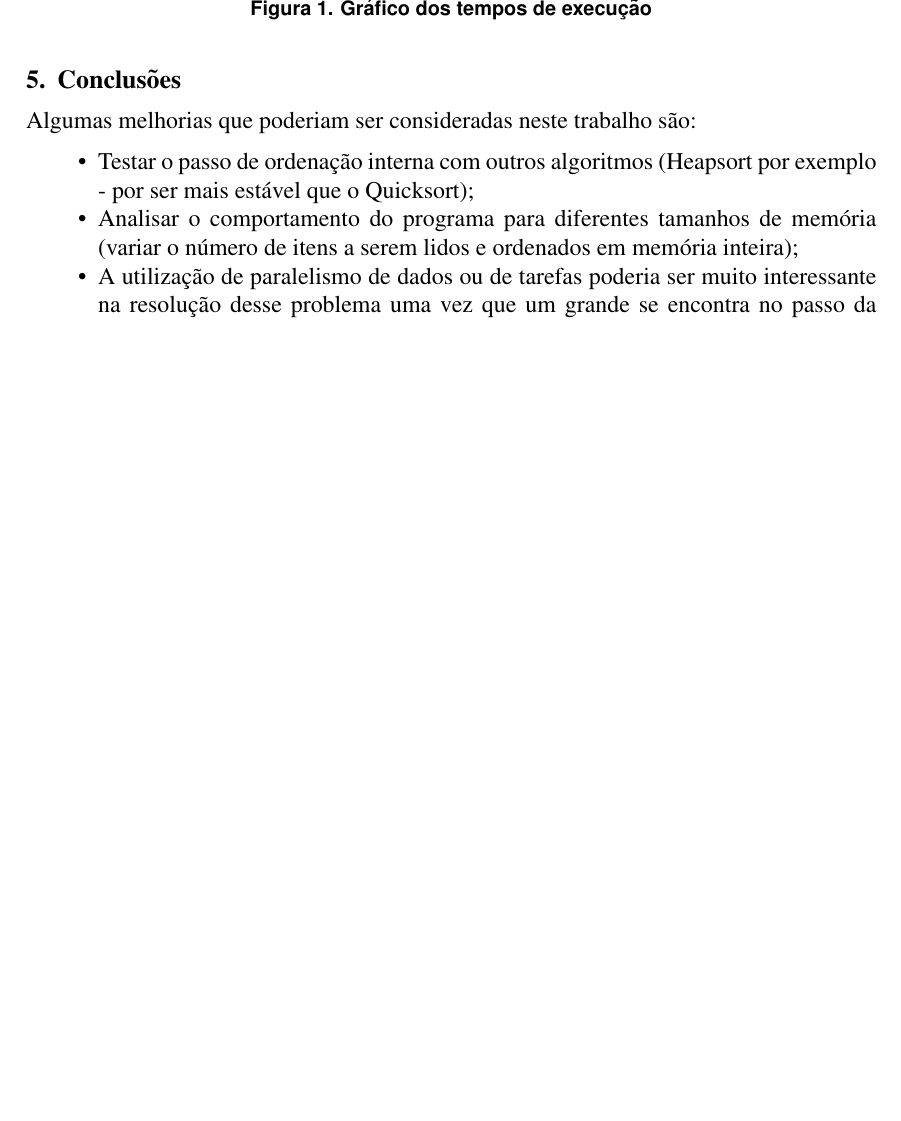
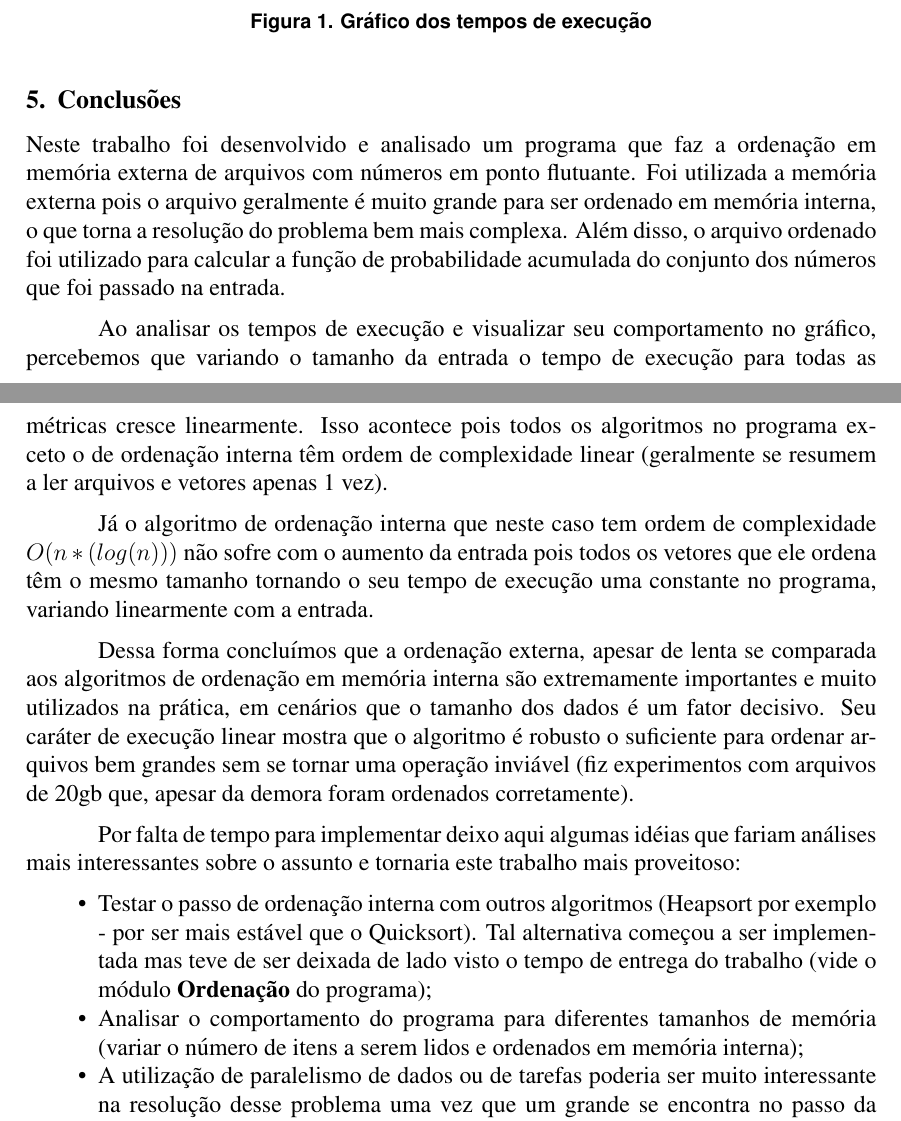
Before and after one commit to taiar/tp4, a LaTeX document (doc/tp4.tex): part of page 5 of 5 before the commit and two parts of pages 5 and 6 of 6 after it, the two joined at a grey line, cut so that both start at the same text, the shorter picture padded with empty space. Compiled offline with pdfLaTeX.

Commit message:
Documentacao finalizada

```diff
--- a/doc/tp4.tex
+++ b/doc/tp4.tex
@@ -299,14 +299,29 @@ Os valores da tabela foram plotados na figura 1.
 \section{Conclusões}
 \label{conclusao}
 
+Neste trabalho foi desenvolvido e analisado um programa que faz a ordenação em memória
+externa de arquivos com números em ponto flutuante. Foi utilizada a memória externa pois o arquivo
+geralmente é muito grande para ser ordenado em memória interna, o que torna a resolução do problema
+bem mais complexa. Além disso, o arquivo ordenado foi utilizado para calcular a função de probabilidade acumulada do conjunto dos números que foi passado na entrada.
 
+Ao analisar os tempos de execução e visualizar seu comportamento no gráfico, percebemos que variando
+o tamanho da entrada o tempo de execução para todas as métricas cresce linearmente. Isso acontece pois
+ todos os algoritmos no programa exceto o de ordenação interna têm ordem de complexidade linear (geralmente se resumem a ler arquivos e vetores apenas 1 vez).
 
-Algumas melhorias que poderiam ser consideradas neste trabalho são:
+Já o algoritmo de ordenação interna que neste caso tem ordem de complexidade $O(n*(log(n)))$ não sofre
+ com o aumento da entrada pois todos os vetores que ele ordena têm o mesmo tamanho tornando o seu tempo de execução uma constante no programa, variando linearmente com a entrada.
+
+Dessa forma concluímos que a ordenação externa, apesar de lenta se comparada aos algoritmos de ordenação
+em memória interna são extremamente importantes e muito utilizados na prática, em cenários que o tamanho
+ dos dados é um fator decisivo. Seu caráter de execução linear mostra que o algoritmo é robusto o
+ suficiente para ordenar arquivos bem grandes sem se tornar uma operação inviável (fiz experimentos com arquivos de 20gb que, apesar da demora foram ordenados corretamente).
+
+Por falta de tempo para implementar deixo aqui algumas idéias que fariam análises mais interessantes sobre o assunto e tornaria este trabalho mais proveitoso:
 \begin{itemize}
 \item Testar o passo de ordenação interna com outros algoritmos (Heapsort por exemplo - por
-ser mais estável que o Quicksort);
+ser mais estável que o Quicksort). Tal alternativa começou a ser implementada mas teve de ser deixada de lado visto o tempo de entrega do trabalho (vide o módulo \textbf{Ordenação} do programa);
 \item Analisar o comportamento do programa para diferentes tamanhos de memória (variar o
-número de itens a serem lidos e ordenados em memória inteira);
+número de itens a serem lidos e ordenados em memória interna);
 \item A utilização de paralelismo de dados ou de tarefas poderia ser muito interessante na resolução desse problema uma vez que um grande se encontra no passo da ordenação interna.
 \end{itemize}
 
```
Also changed, not shown: doc/avali.png (added).
